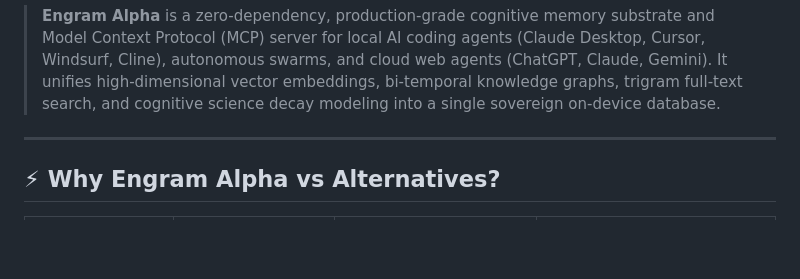
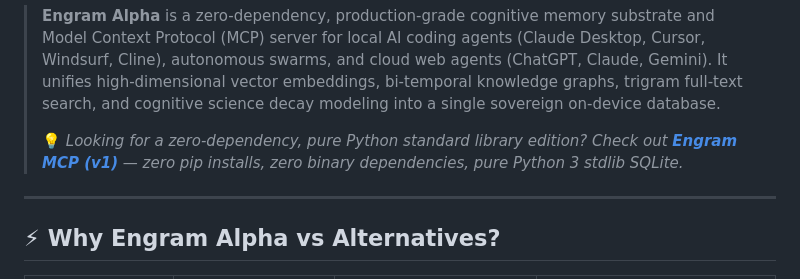
Before and after one commit to lalithbuilds/engram-alpha-mcp, a Markdown page: README.md, the part around the change. GitHub-like rendering; blank space fills up the shorter version.

Commit message:
docs: add reciprocal cross-link to engram-mcp stdlib edition

```diff
--- a/README.md
+++ b/README.md
@@ -15,6 +15,8 @@
 </p>
 
 > **Engram Alpha** is a zero-dependency, production-grade cognitive memory substrate and Model Context Protocol (MCP) server for local AI coding agents (Claude Desktop, Cursor, Windsurf, Cline), autonomous swarms, and cloud web agents (ChatGPT, Claude, Gemini). It unifies high-dimensional vector embeddings, bi-temporal knowledge graphs, trigram full-text search, and cognitive science decay modeling into a single sovereign on-device database.
+>
+> 💡 *Looking for a zero-dependency, pure Python standard library edition? Check out [**Engram MCP (v1)**](https://github.com/lalithbuilds/engram-mcp) — zero pip installs, zero binary dependencies, pure Python 3 stdlib SQLite.*
 
 ---
 
```
